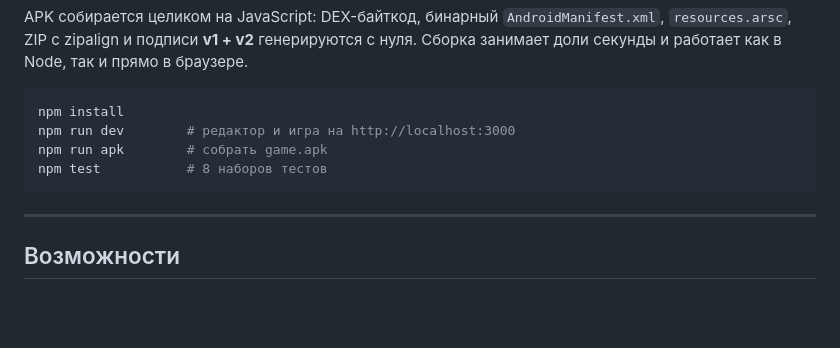
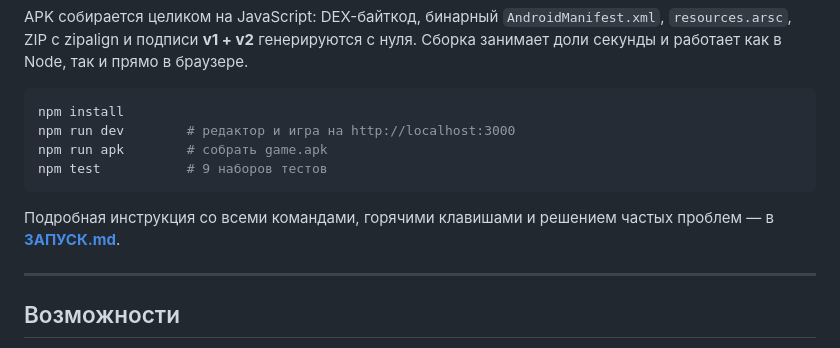
Before and after one commit to wfllive/Unity-mobile-Engine, a Markdown page: README.md, the part around the change. Rendered like a GitHub page; blank space fills up the shorter version.

````diff
--- a/README.md
+++ b/README.md
@@ -11,8 +11,11 @@ APK собирается целиком на JavaScript: DEX-байткод, б
 npm install
 npm run dev        # редактор и игра на http://localhost:3000
 npm run apk        # собрать game.apk
-npm test           # 8 наборов тестов
+npm test           # 9 наборов тестов
 ```
+
+Подробная инструкция со всеми командами, горячими клавишами и решением частых
+проблем — в **[ЗАПУСК.md](ЗАПУСК.md)**.
 
 ---
 
````
Also changed, not shown: ЗАПУСК.md (added, +142 -0 lines).
